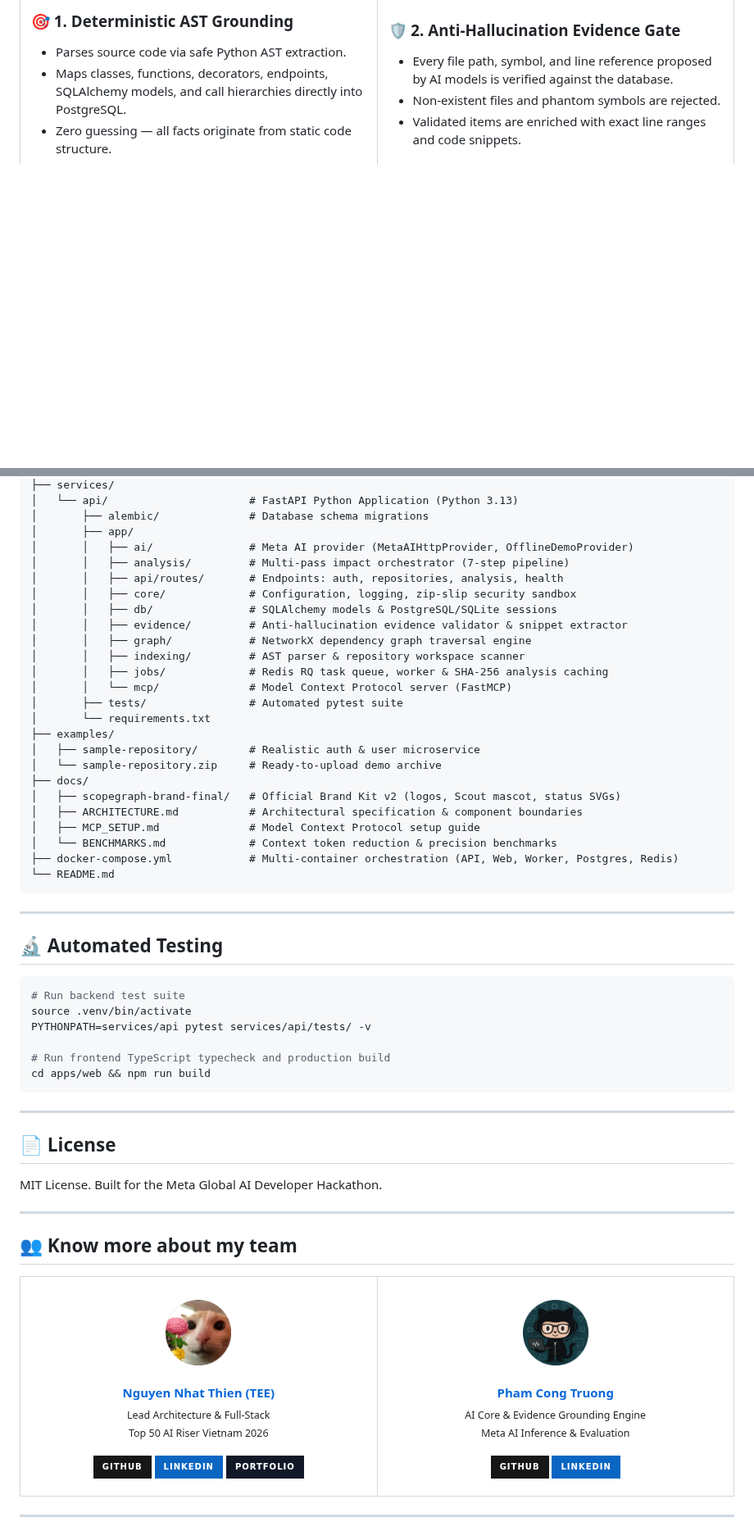
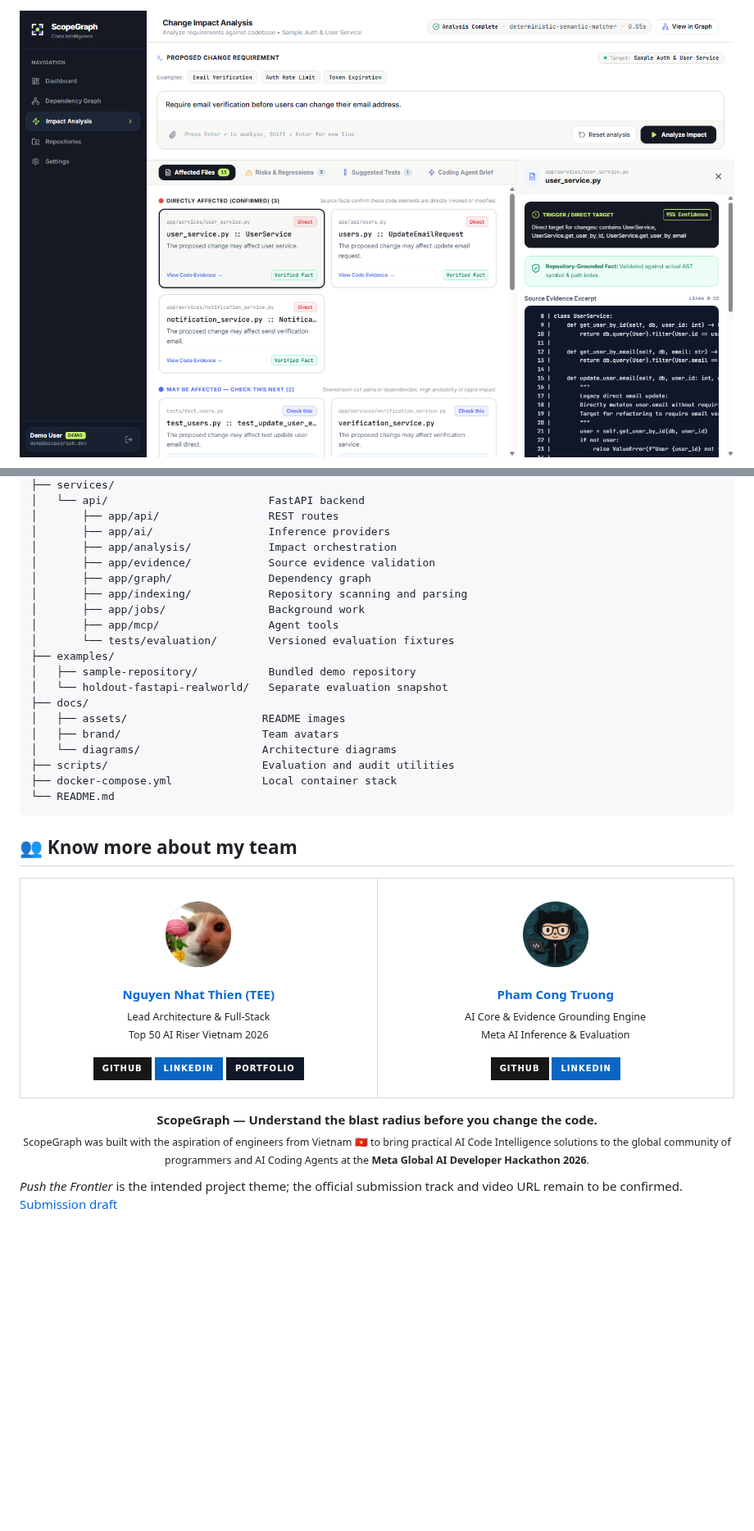
Before and after one commit to teehihi/scope-graph, a Markdown page: README.md, 2 parts joined by grey strips. Shown at 82% size. Drawn GitHub-style; pictures changed too: docs/assets/source-evidence.png (added); badges without logos; blank space fills up the shorter version.

````diff
--- a/README.md
+++ b/README.md
@@ -52,6 +42,3 @@ ScopeGraph combines **deterministic static code analysis** with **Meta AI semant
 
-### 🎯 1. Deterministic AST Grounding
-- Parses source code via safe Python AST extraction.
-- Maps classes, functions, decorators, endpoints, SQLAlchemy models, and call hierarchies directly into PostgreSQL.
-- Zero guessing — all facts originate from static code structure.
+![ScopeGraph offline impact report with a source evidence drawer open](docs/assets/source-evidence.png)
 
@@ -282,52 +201,25 @@ scope-graph/
 ├── services/
-│   └── api/                      # FastAPI Python Application (Python 3.13)
-│       ├── alembic/              # Database schema migrations
-│       ├── app/
-│       │   ├── ai/               # Meta AI provider (MetaAIHttpProvider, OfflineDemoProvider)
-│       │   ├── analysis/         # Multi-pass impact orchestrator (7-step pipeline)
-│       │   ├── api/routes/       # Endpoints: auth, repositories, analysis, health
-│       │   ├── core/             # Configuration, logging, zip-slip security sandbox
-│       │   ├── db/               # SQLAlchemy models & PostgreSQL/SQLite sessions
-│       │   ├── evidence/         # Anti-hallucination evidence validator & snippet extractor
-│       │   ├── graph/            # NetworkX dependency graph traversal engine
-│       │   ├── indexing/         # AST parser & repository workspace scanner
-│       │   ├── jobs/             # Redis RQ task queue, worker & SHA-256 analysis caching
-│       │   └── mcp/              # Model Context Protocol server (FastMCP)
-│       ├── tests/                # Automated pytest suite
-│       └── requirements.txt
+│   └── api/                         FastAPI backend
+│       ├── app/api/                 REST routes
+│       ├── app/ai/                  Inference providers
+│       ├── app/analysis/            Impact orchestration
+│       ├── app/evidence/            Source evidence validation
+│       ├── app/graph/               Dependency graph
+│       ├── app/indexing/            Repository scanning and parsing
+│       ├── app/jobs/                Background work
+│       ├── app/mcp/                 Agent tools
+│       └── tests/evaluation/        Versioned evaluation fixtures
 ├── examples/
-│   ├── sample-repository/        # Realistic auth & user microservice
-│   └── sample-repository.zip     # Ready-to-upload demo archive
+│   ├── sample-repository/           Bundled demo repository
+│   └── holdout-fastapi-realworld/   Separate evaluation snapshot
 ├── docs/
-│   ├── scopegraph-brand-final/   # Official Brand Kit v2 (logos, Scout mascot, status SVGs)
-│   ├── ARCHITECTURE.md           # Architectural specification & component boundaries
-│   ├── MCP_SETUP.md              # Model Context Protocol setup guide
-│   └── BENCHMARKS.md             # Context token reduction & precision benchmarks
-├── docker-compose.yml            # Multi-container orchestration (API, Web, Worker, Postgres, Redis)
+│   ├── assets/                     README images
+│   ├── brand/                      Team avatars
+│   └── diagrams/                   Architecture diagrams
+├── scripts/                        Evaluation and audit utilities
+├── docker-compose.yml              Local container stack
 └── README.md
 ```
-
----
-
-## 🔬 Automated Testing
-
-```bash
-# Run backend test suite
-source .venv/bin/activate
-PYTHONPATH=services/api pytest services/api/tests/ -v
-
-# Run frontend TypeScript typecheck and production build
-cd apps/web && npm run build
-```
-
----
-
-
-## 📄 License
-
-MIT License. Built for the Meta Global AI Developer Hackathon.
-
----
 
 ## 👥 Know more about my team
 
@@ -340,7 +232,7 @@ MIT License. Built for the Meta Global AI Developer Hackathon.
         <strong>Nguyen Nhat Thien (TEE)</strong>
       </a>
       <br />
-      <sub>Lead Architecture & Full-Stack</sub><br />
+      <sub>Lead Architecture &amp; Full-Stack</sub><br />
       <sub>Top 50 AI Riser Vietnam 2026</sub>
       <br /><br />
       <p align="center">
@@ -356,7 +248,7 @@ MIT License. Built for the Meta Global AI Developer Hackathon.
         <strong>Pham Cong Truong</strong>
       </a>
       <br />
-      <sub>AI Core & Evidence Grounding Engine</sub><br />
-      <sub>Meta AI Inference & Evaluation</sub>
+      <sub>AI Core &amp; Evidence Grounding Engine</sub><br />
+      <sub>Meta AI Inference &amp; Evaluation</sub>
       <br /><br />
       <p align="center">
@@ -367,7 +259,12 @@ MIT License. Built for the Meta Global AI Developer Hackathon.
   </tr>
 </table>
 
----
+<div align="center">
+  <p align="center">
+    <strong>ScopeGraph — Understand the blast radius before you change the code.</strong><br />
+    <sub>ScopeGraph was built with the aspiration of engineers from Vietnam 🇻🇳 to bring practical AI Code Intelligence solutions to the global community of programmers and AI Coding Agents at the <strong>Meta Global AI Developer Hackathon 2026</strong>.</sub>
+  </p>
+</div>
 
-<div align="center">
+*Push the Frontier* is the intended project theme; the official submission track and video URL remain to be confirmed. [Submission draft](docs/HACKATHON_SUBMISSION.md)
 
````
Also changed, not shown: other parts of README.md (+140 -223 lines), docs/assets/graph-explorer.png (added), docs/assets/impact-evidence.png (added), docs/assets/screenshot-upload.png (added), 5 other files.
